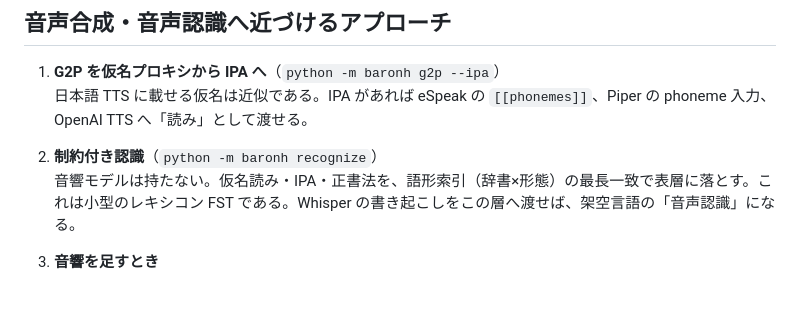
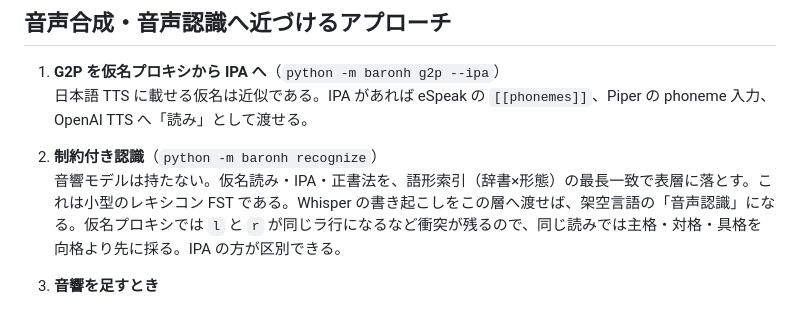
Before and after one commit to 7474/Ath, a Markdown page: langs/README.md, the part around the change. GitHub-like rendering.

Commit message:
docs: 仮名認識で格が衝突するときの優先を明記する
Co-authored-by: koudenpa <koudenpa@gmail.com>

```diff
--- a/langs/README.md
+++ b/langs/README.md
@@ -64,7 +64,7 @@
    日本語 TTS に載せる仮名は近似である。IPA があれば eSpeak の `[[phonemes]]`、Piper の phoneme 入力、OpenAI TTS へ「読み」として渡せる。
 
 2. **制約付き認識**（`python -m baronh recognize`）
-   音響モデルは持たない。仮名読み・IPA・正書法を、語形索引（辞書×形態）の最長一致で表層に落とす。これは小型のレキシコン FST である。Whisper の書き起こしをこの層へ渡せば、架空言語の「音声認識」になる。
+   音響モデルは持たない。仮名読み・IPA・正書法を、語形索引（辞書×形態）の最長一致で表層に落とす。これは小型のレキシコン FST である。Whisper の書き起こしをこの層へ渡せば、架空言語の「音声認識」になる。仮名プロキシでは `l` と `r` が同じラ行になるなど衝突が残るので、同じ読みでは主格・対格・具格を向格より先に採る。IPA の方が区別できる。
 
 3. **音響を足すとき**
    - まず Whisper / wav2vec の汎用モデルで音素列に近い出力を得る
```
